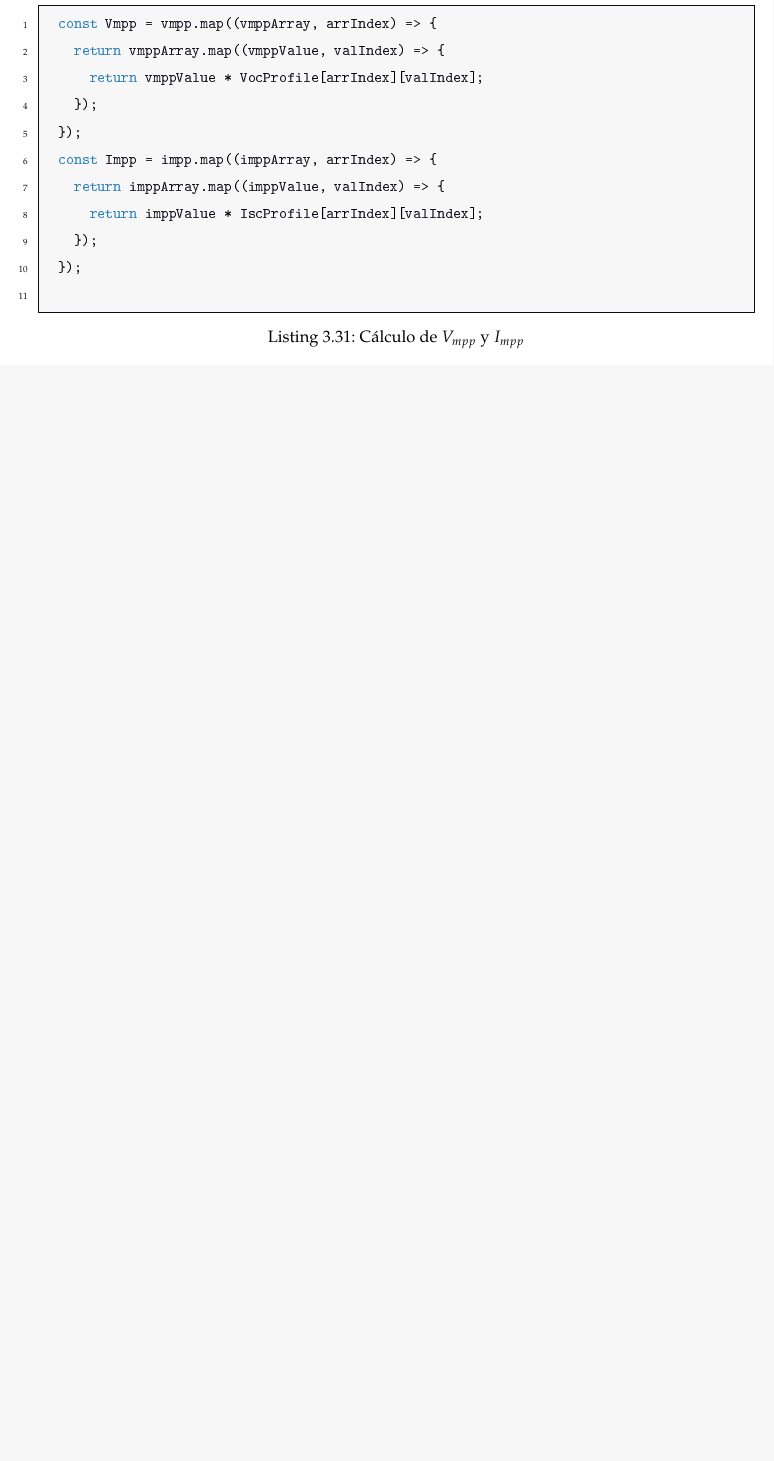
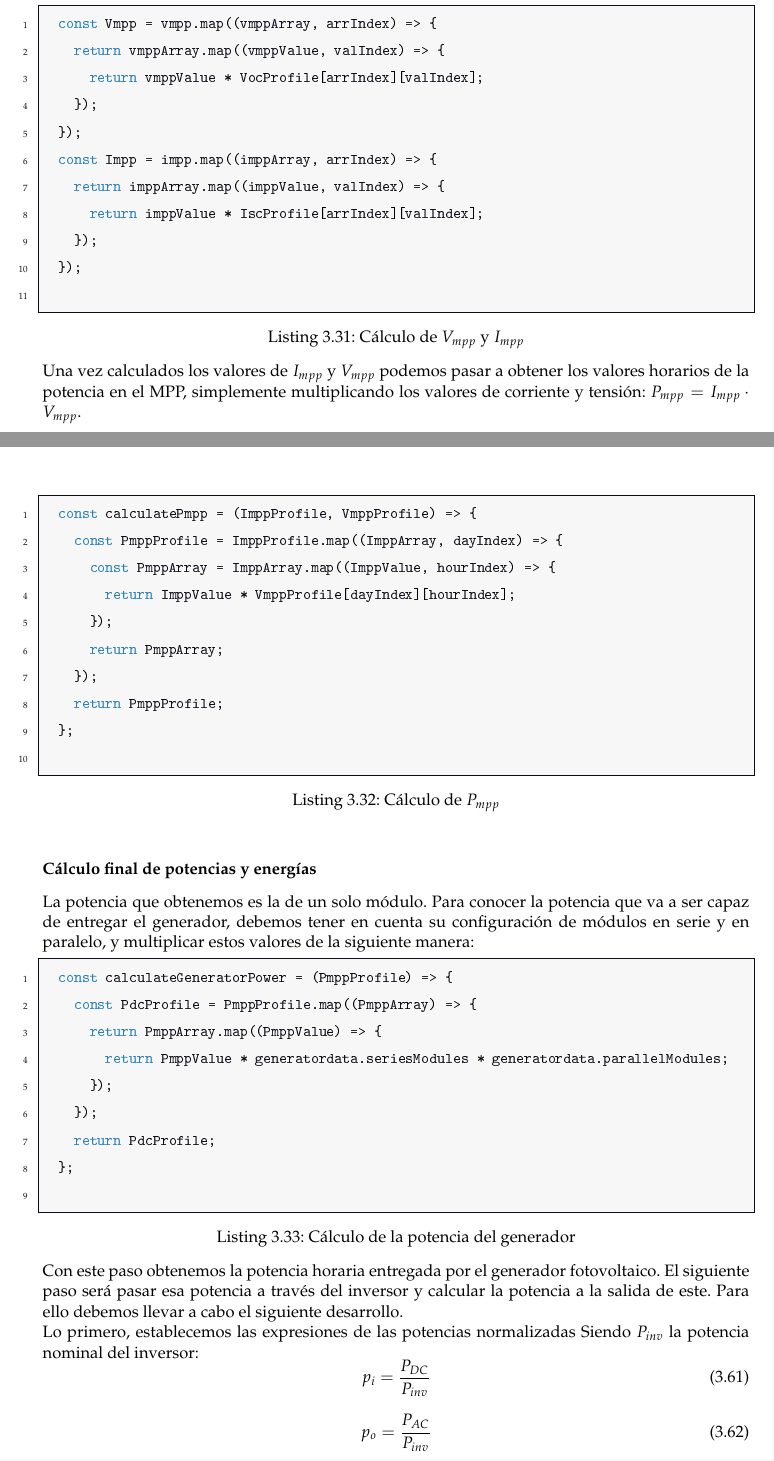
Before and after one commit to IonutMorariu/PV-Calculator, a LaTeX thesis (Document/Memoria TFG.tex, which reads Document/main_body.tex): part of page 40 of 43 before the commit and two parts of pages 40 and 41 of 47 after it, the two joined at a grey line, cut so that both start at the same text, the shorter picture padded with empty space. The pictures show the PDF file Document/Memoria TFG.pdf that the author committed with the source.

Commit message:
Finished theory work.

```diff
--- a/Document/main_body.tex
+++ b/Document/main_body.tex
@@ -1040,3 +1040,42 @@ Por último, multiplicando los valores de $i_{mpp}$ y $v_{mpp}$ por $I_{sc}$ y $
 	});
 
 \end{lstlisting}
+
+Una vez calculados los valores de $I_{mpp}$ y $V_{mpp}$ podemos pasar a obtener los valores horarios de la potencia en el MPP, simplemente multiplicando los valores de corriente y tensión: $P_{mpp} = I_{mpp} \cdot V_{mpp}$.
+\newpage
+
+\begin{lstlisting}[style=ES6, caption={Cálculo de $P_{mpp}$}]
+	const calculatePmpp = (ImppProfile, VmppProfile) => {
+		const PmppProfile = ImppProfile.map((ImppArray, dayIndex) => {
+			const PmppArray = ImppArray.map((ImppValue, hourIndex) => {
+				return ImppValue * VmppProfile[dayIndex][hourIndex];
+			});
+			return PmppArray;
+		});
+		return PmppProfile;
+	};
+
+\end{lstlisting}
+
+\subsubsection{Cálculo final de potencias y energías}
+
+La potencia que obtenemos es la de un solo módulo. Para conocer la potencia que va a ser capaz de entregar el generador, debemos tener en cuenta su configuración de módulos en serie y en paralelo, y multiplicar estos valores de la siguiente manera:
+
+\begin{lstlisting}[style=ES6, caption={Cálculo de la potencia del generador}]
+	const calculateGeneratorPower = (PmppProfile) => {
+		const PdcProfile = PmppProfile.map((PmppArray) => {
+			return PmppArray.map((PmppValue) => {
+				return PmppValue * generatordata.seriesModules * generatordata.parallelModules;
+			});
+		});
+		return PdcProfile;
+	};
+
+\end{lstlisting}
+
+Con este paso obtenemos la potencia horaria entregada por el generador fotovoltaico. El siguiente paso será pasar esa potencia a través del inversor y calcular la potencia a la salida de este. Para ello debemos llevar a cabo el siguiente desarrollo.
+
+Lo primero, establecemos las expresiones de las potencias normalizadas Siendo $P_{inv}$ la potencia nominal del inversor:
+\begin{equation}
+p_i = \frac{P_{DC}}{P_{inv}}
+\end{equation}
@@ -1042,0 +1105,12 @@ Por último, multiplicando los valores de $i_{mpp}$ y $v_{mpp}$ por $I_{sc}$ y $
+\begin{equation}
+k_2p_o^2 + (k_1 + 1)p_o + (k_0 - p_i) = 0
+\end{equation}
+
+Y por último, si conocemos la $p_o$ podemos calcular la potencia en corriente alterna que entrega el generador:
+\begin{equation}
+P_{AC} = p_o \cdot p_{inv}
+\end{equation}
+
+En código, el desarrollo quedaría de la siguiente manera:
+
+\begin{enumerate}
@@ -1042,0 +1127 @@ Por último, multiplicando los valores de $i_{mpp}$ y $v_{mpp}$ por $I_{sc}$ y $
+\end{lstlisting}
@@ -1042,0 +1147 @@ Por último, multiplicando los valores de $i_{mpp}$ y $v_{mpp}$ por $I_{sc}$ y $
+\end{lstlisting}
@@ -1042,0 +1169 @@ Por último, multiplicando los valores de $i_{mpp}$ y $v_{mpp}$ por $I_{sc}$ y $
+		return (
@@ -1042,0 +1174 @@ Por último, multiplicando los valores de $i_{mpp}$ y $v_{mpp}$ por $I_{sc}$ y $
+\end{lstlisting}
@@ -1042,0 +1179 @@ Por último, multiplicando los valores de $i_{mpp}$ y $v_{mpp}$ por $I_{sc}$ y $
+		return (
@@ -1042,0 +1186 @@ Por último, multiplicando los valores de $i_{mpp}$ y $v_{mpp}$ por $I_{sc}$ y $
+\end{lstlisting}
```
Also changed, not shown: Document/Memoria TFG.pdf, Document/main_body.tex (99 more changed lines).
